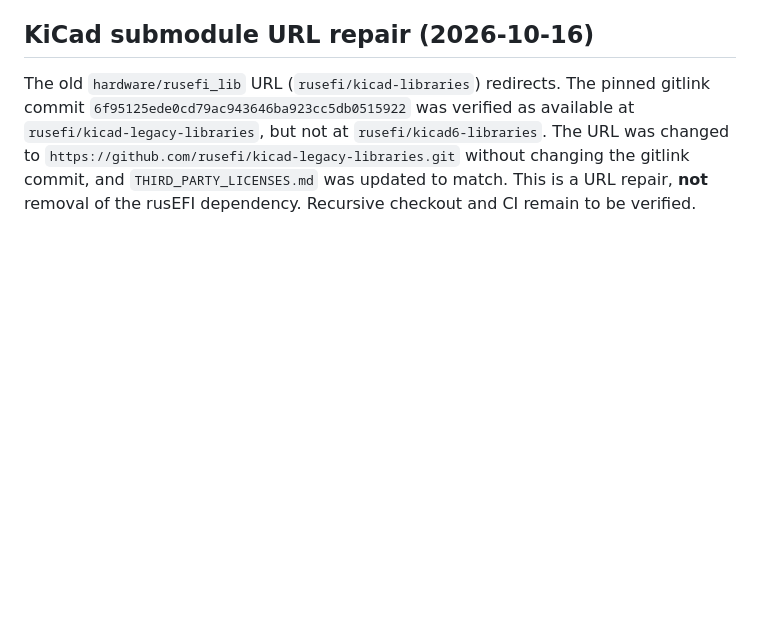
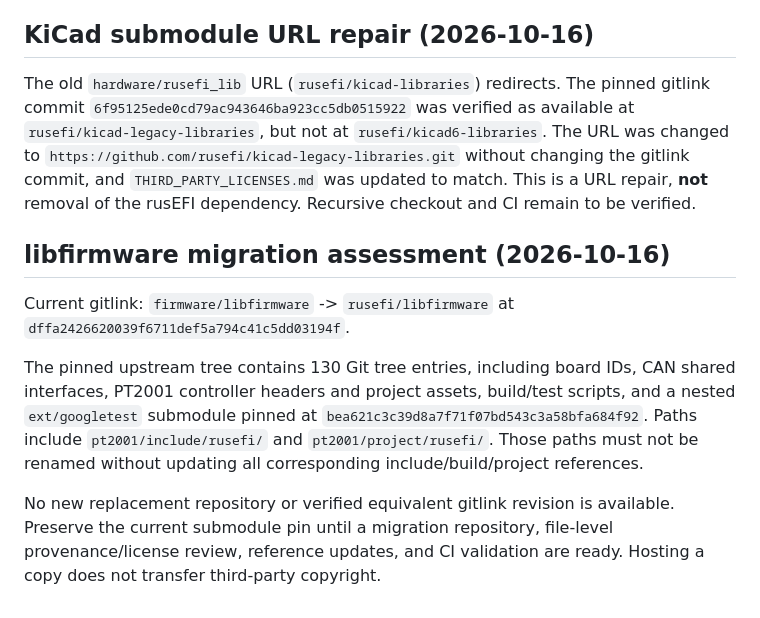
Before and after one commit to Tunuino/Tunuino, a Markdown page: docs/submodules-audit.md, the part around the change. GitHub-like rendering; blank space fills up the shorter version.

Commit message:
Audit libfirmware nested dependencies and migration constraints

```diff
--- a/docs/submodules-audit.md
+++ b/docs/submodules-audit.md
@@ -78,3 +78,11 @@ GitHub's `fork: false` is not evidence of original copyright ownership. This tab
 ## KiCad submodule URL repair (2026-10-16)
 
 The old `hardware/rusefi_lib` URL (`rusefi/kicad-libraries`) redirects. The pinned gitlink commit `6f95125ede0cd79ac943646ba923cc5db0515922` was verified as available at `rusefi/kicad-legacy-libraries`, but not at `rusefi/kicad6-libraries`. The URL was changed to `https://github.com/rusefi/kicad-legacy-libraries.git` without changing the gitlink commit, and `THIRD_PARTY_LICENSES.md` was updated to match. This is a URL repair, **not** removal of the rusEFI dependency. Recursive checkout and CI remain to be verified.
+
+## libfirmware migration assessment (2026-10-16)
+
+Current gitlink: `firmware/libfirmware` -> `rusefi/libfirmware` at `dffa2426620039f6711def5a794c41c5dd03194f`.
+
+The pinned upstream tree contains 130 Git tree entries, including board IDs, CAN shared interfaces, PT2001 controller headers and project assets, build/test scripts, and a nested `ext/googletest` submodule pinned at `bea621c3c39d8a7f71f07bd543c3a58bfa684f92`. Paths include `pt2001/include/rusefi/` and `pt2001/project/rusefi/`. Those paths must not be renamed without updating all corresponding include/build/project references.
+
+No new replacement repository or verified equivalent gitlink revision is available. Preserve the current submodule pin until a migration repository, file-level provenance/license review, reference updates, and CI validation are ready. Hosting a copy does not transfer third-party copyright.
```
